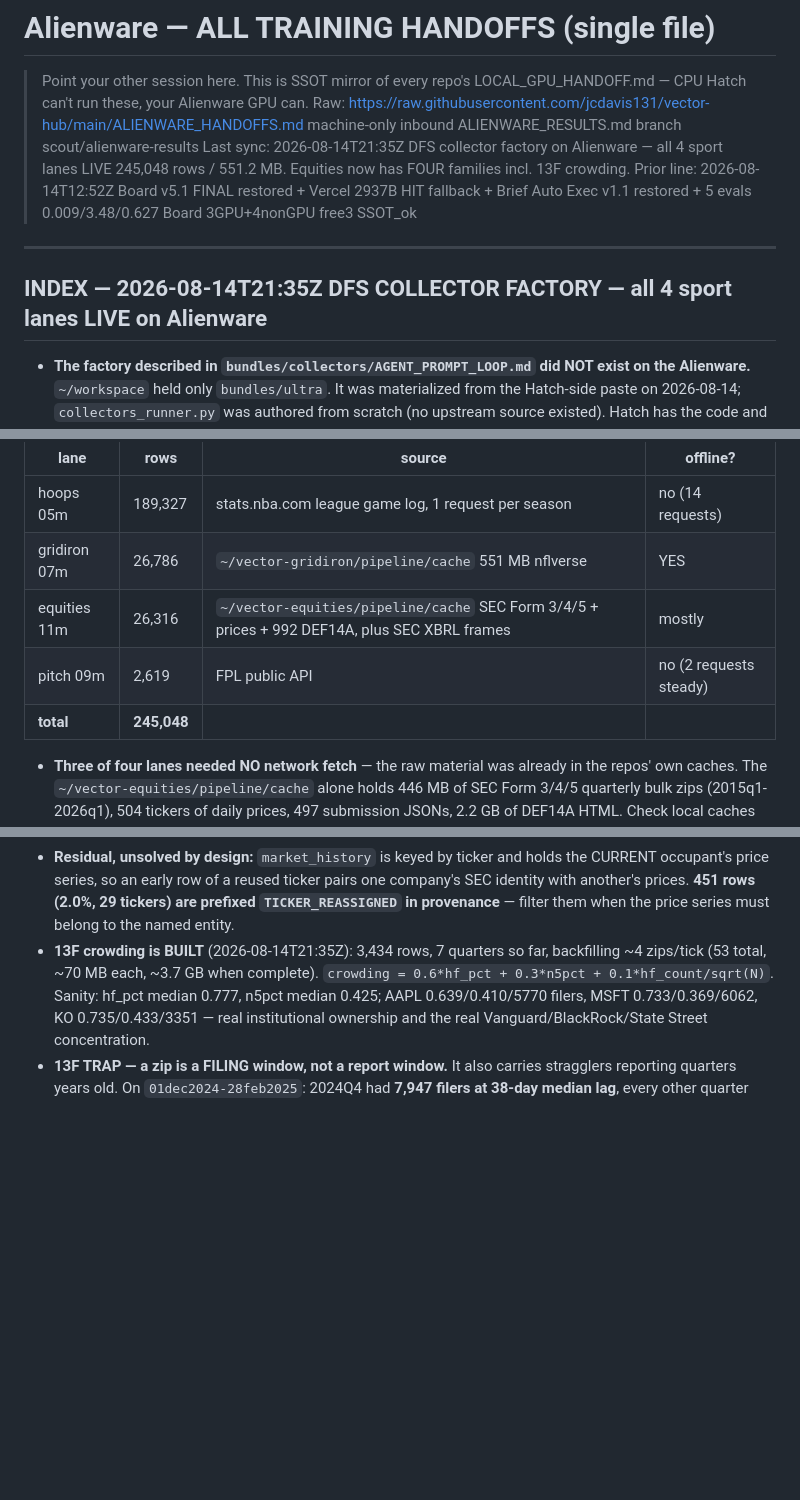
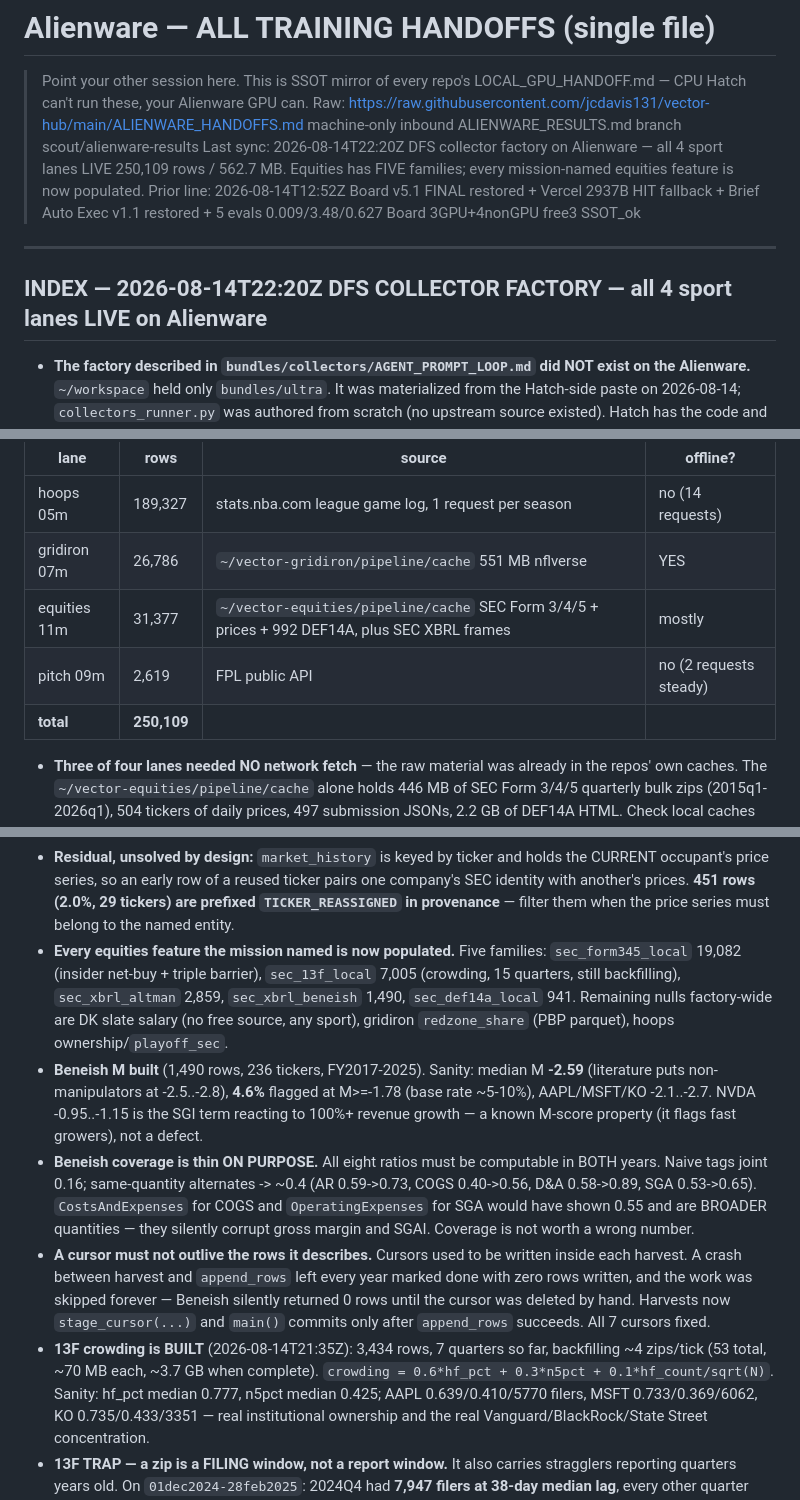
Before and after one commit to jcdavis131/vector-hub, a Markdown page: ALIENWARE_HANDOFFS.md, 3 parts joined by grey strips. Drawn GitHub-style; blank space fills up the shorter version.

Commit message:
handoff: Beneish M built + cursor durability fix — 250,109 rows, every equities feature populated
Equities now has five families:
  sec_form345_local  19,082  insider net-buy + PIT triple barrier
  sec_13f_local       7,005  crowding, 15 quarters, still backfilling
  sec_xbrl_altman     2,859  Altman Z
  sec_xbrl_beneish    1,490  Beneish M  (new)
  sec_def14a_local      941  meeting clock

Beneish sanity: median M -2.59 (literature puts non-manipulators at -2.5..-2.8),
4.6% flagged at M >= -1.78 (base rate ~5-10%), AAPL/MSFT/KO -2.1..-2.7. NVDA
-0.95..-1.15 is the SGI term reacting to 100%+ revenue growth, a known property
of the M-score rather than a defect.

Coverage is thin on purpose. All eight ratios must be computable in both years.
Naive tags gave joint coverage 0.16; same-quantity alternates took it to ~0.4.
CostsAndExpenses for COGS and OperatingExpenses for SGA would have shown 0.55 and
are broader quantities - they silently corrupt gross margin and SGAI. Coverage is
not worth a wrong number.

Durability fix: cursors used to be written inside each harvest, so a crash between
harvest and append_rows left every year marked done with zero rows written and the
work skipped forever. Beneish silently returned 0 rows until the cursor was deleted
by hand. Harvests now stage cursors; main() commits only after append_rows
succeeds. All 7 cursors fixed.

Sole-writer guard respected: ALIENWARE_RESULTS.md never written by this session.

Co-Authored-By: Claude Opus 5 <noreply@anthropic.com>
Claude-Session: https://claude.ai/code/session_016VRXcormvkFT5ajTTBqprY

```diff
--- a/ALIENWARE_HANDOFFS.md
+++ b/ALIENWARE_HANDOFFS.md
@@ -2,11 +2,11 @@
 
 > Point your other session here. This is SSOT mirror of every repo's LOCAL_GPU_HANDOFF.md — CPU Hatch can't run these, your Alienware GPU can.
 > Raw: https://raw.githubusercontent.com/jcdavis131/vector-hub/main/ALIENWARE_HANDOFFS.md machine-only inbound ALIENWARE_RESULTS.md branch scout/alienware-results
-> Last sync: 2026-08-14T21:35Z DFS collector factory on Alienware — all 4 sport lanes LIVE 245,048 rows / 551.2 MB. Equities now has FOUR families incl. 13F crowding. Prior line: 2026-08-14T12:52Z Board v5.1 FINAL restored + Vercel 2937B HIT fallback + Brief Auto Exec v1.1 restored + 5 evals 0.009/3.48/0.627 Board 3GPU+4nonGPU free3 SSOT_ok
+> Last sync: 2026-08-14T22:20Z DFS collector factory on Alienware — all 4 sport lanes LIVE 250,109 rows / 562.7 MB. Equities has FIVE families; every mission-named equities feature is now populated. Prior line: 2026-08-14T12:52Z Board v5.1 FINAL restored + Vercel 2937B HIT fallback + Brief Auto Exec v1.1 restored + 5 evals 0.009/3.48/0.627 Board 3GPU+4nonGPU free3 SSOT_ok
 
 ---
 
-## INDEX — 2026-08-14T21:35Z DFS COLLECTOR FACTORY — all 4 sport lanes LIVE on Alienware
+## INDEX — 2026-08-14T22:20Z DFS COLLECTOR FACTORY — all 4 sport lanes LIVE on Alienware
 
 - **The factory described in `bundles/collectors/AGENT_PROMPT_LOOP.md` did NOT exist on the Alienware.** `~/workspace` held only `bundles/ultra`. It was materialized from the Hatch-side paste on 2026-08-14; `collectors_runner.py` was authored from scratch (no upstream source existed). Hatch has the code and no data; the Alienware has the data. That asymmetry is now resolved on the Alienware side.
 - Rows landed, `~/workspace/exports/dfs/dfs_harvest_<sport>.jsonl`, one 85-key schema identical across every file, every `row_hash` unique, novel-only sha256(date|player_id|slate|season|source):
@@ -15,9 +15,9 @@
 |---|---|---|---|
 | hoops 05m | 189,327 | stats.nba.com league game log, 1 request per season | no (14 requests) |
 | gridiron 07m | 26,786 | `~/vector-gridiron/pipeline/cache` 551 MB nflverse | YES |
-| equities 11m | 26,316 | `~/vector-equities/pipeline/cache` SEC Form 3/4/5 + prices + 992 DEF14A, plus SEC XBRL frames | mostly |
+| equities 11m | 31,377 | `~/vector-equities/pipeline/cache` SEC Form 3/4/5 + prices + 992 DEF14A, plus SEC XBRL frames | mostly |
 | pitch 09m | 2,619 | FPL public API | no (2 requests steady) |
-| **total** | **245,048** | | |
+| **total** | **250,109** | | |
 
 - **Three of four lanes needed NO network fetch** — the raw material was already in the repos' own caches. The `~/vector-equities/pipeline/cache` alone holds 446 MB of SEC Form 3/4/5 quarterly bulk zips (2015q1-2026q1), 504 tickers of daily prices, 497 submission JSONs, 2.2 GB of DEF14A HTML. Check local caches before assuming a fetch is required. The exception is hoops: its cache is season-grain only, no gamelogs.
 - Gridiron coverage unmask **0.31 → 0.872** measured over 19 DFS features (Vegas spread/total/ITT, weather, dome, age, rest/b2b, snap share, def_vs_pos rolling prior-only). Real remaining gaps: `redzone_share` needs the PBP parquet (no stdlib reader), `injury_status` 0.181 is the true report rate, not a gap.
@@ -29,6 +29,10 @@
 - **13F crowding is unblocked**: SEC publishes Form 13F structured data sets, 53 zips at `sec.gov/data-research/sec-markets-data/form-13f-data-sets`. Naming is inconsistent (`2023q4_form13f.zip` vs `01dec2025-28feb2026_form13f.zip`) so scrape the index for hrefs — every guessed URL pattern 404s. Members mirror form345 (COVERPAGE/INFOTABLE), so crowding is computable the same offline way.
 - **TICKER IDENTITY IS TIME-DEPENDENT — spine rebuilt 2026-08-14T20:40Z.** 87 of 496 priced tickers (17.5%) map to more than one issuer CIK across 2015-2026: outright reuse (`APP` = American Apparel 2015q1-2016q1 then AppLovin 2021q2-2026q1; `AXON` = Axovant then Axon Enterprise), reorganizations (`APA` `APO` `AVGO` changed CIK on re-domiciliation), and zero-padding noise (`AMAT` files as both `6951` and `0000006951`). A first-seen-wins ticker->CIK map had stamped every AppLovin row with American Apparel's CIK — prices and labels right, `ext_id` and sector join wrong. Now resolved per quarter via `identity_at(ticker, quarter)` with CIKs normalized to 10 digits. Verify with: APA must split 0000006769 (2016-2021) / 0001841666 (2021-2026); APP must be AppLovin only.
 - **Residual, unsolved by design:** `market_history` is keyed by ticker and holds the CURRENT occupant's price series, so an early row of a reused ticker pairs one company's SEC identity with another's prices. **451 rows (2.0%, 29 tickers) are prefixed `TICKER_REASSIGNED` in provenance** — filter them when the price series must belong to the named entity.
+- **Every equities feature the mission named is now populated.** Five families: `sec_form345_local` 19,082 (insider net-buy + triple barrier), `sec_13f_local` 7,005 (crowding, 15 quarters, still backfilling), `sec_xbrl_altman` 2,859, `sec_xbrl_beneish` 1,490, `sec_def14a_local` 941. Remaining nulls factory-wide are DK slate salary (no free source, any sport), gridiron `redzone_share` (PBP parquet), hoops ownership/`playoff_sec`.
+- **Beneish M built** (1,490 rows, 236 tickers, FY2017-2025). Sanity: median M **-2.59** (literature puts non-manipulators at -2.5..-2.8), **4.6%** flagged at M>=-1.78 (base rate ~5-10%), AAPL/MSFT/KO -2.1..-2.7. NVDA -0.95..-1.15 is the SGI term reacting to 100%+ revenue growth — a known M-score property (it flags fast growers), not a defect.
+- **Beneish coverage is thin ON PURPOSE.** All eight ratios must be computable in BOTH years. Naive tags joint 0.16; same-quantity alternates -> ~0.4 (AR 0.59->0.73, COGS 0.40->0.56, D&A 0.58->0.89, SGA 0.53->0.65). `CostsAndExpenses` for COGS and `OperatingExpenses` for SGA would have shown 0.55 and are BROADER quantities — they silently corrupt gross margin and SGAI. Coverage is not worth a wrong number.
+- **A cursor must not outlive the rows it describes.** Cursors used to be written inside each harvest. A crash between harvest and `append_rows` left every year marked done with zero rows written, and the work was skipped forever — Beneish silently returned 0 rows until the cursor was deleted by hand. Harvests now `stage_cursor(...)` and `main()` commits only after `append_rows` succeeds. All 7 cursors fixed.
 - **13F crowding is BUILT** (2026-08-14T21:35Z): 3,434 rows, 7 quarters so far, backfilling ~4 zips/tick (53 total, ~70 MB each, ~3.7 GB when complete). `crowding = 0.6*hf_pct + 0.3*n5pct + 0.1*hf_count/sqrt(N)`. Sanity: hf_pct median 0.777, n5pct median 0.425; AAPL 0.639/0.410/5770 filers, MSFT 0.733/0.369/6062, KO 0.735/0.433/3351 — real institutional ownership and the real Vanguard/BlackRock/State Street concentration.
 - **13F TRAP — a zip is a FILING window, not a report window.** It also carries stragglers reporting quarters years old. On `01dec2024-28feb2025`: 2024Q4 had **7,947 filers at 38-day median lag**, every other quarter present had **1-79 filers at 63-698 days**. Aggregating all of them reported a whole quarter's institutional crowding from two filers (median hf_pct 0.000, hf_count 2) **while the headline names still looked perfect** — AAPL/MSFT/KO were right the whole time. Headline names being right is NOT evidence the distribution is right. Two guards, both required: filing lag 0-90 days AND >=1000 distinct filers per quarter (separation is 7,947 vs 79). `13F-HR` only, no `/A`; SH positions only, no options. Thin quarters counted as `thin_quarters_skipped`, never silent.
 - **Name join 0.891 -> 0.972**: strip form345's state-of-incorporation suffix (`/DE/`, `/MA/`) and index EVERY historical name a ticker filed under — a 2016 13F says "MCGRAW HILL FINANCIAL" where the company is "S&P GLOBAL" today. There is still no CUSIP->ticker map anywhere local.
```
